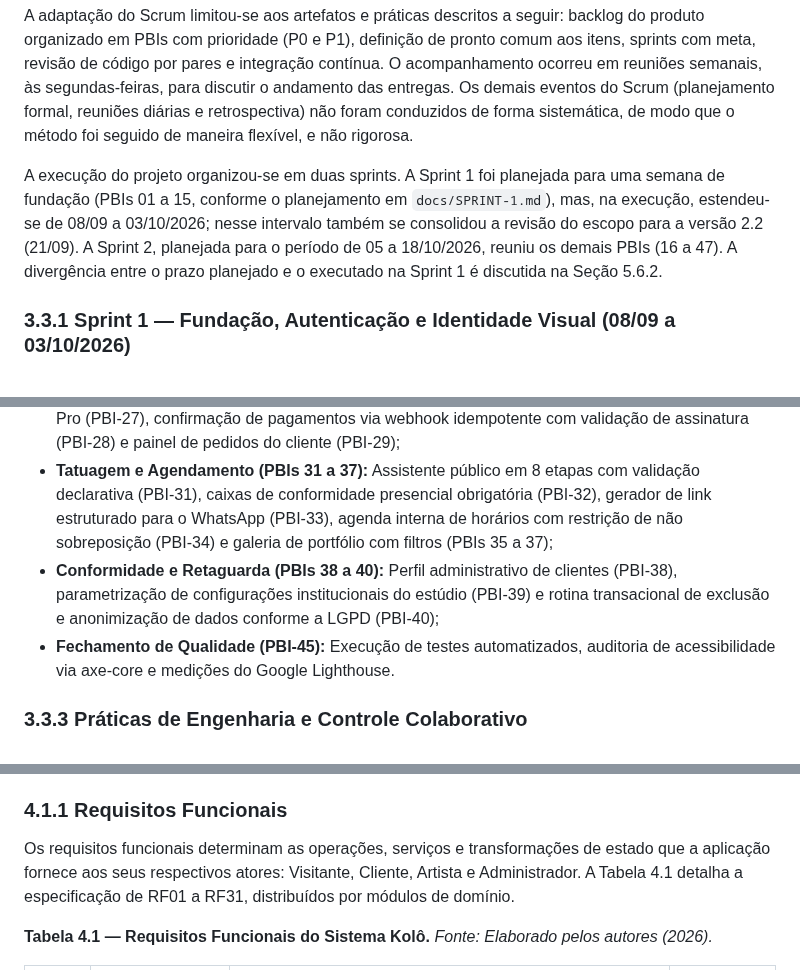
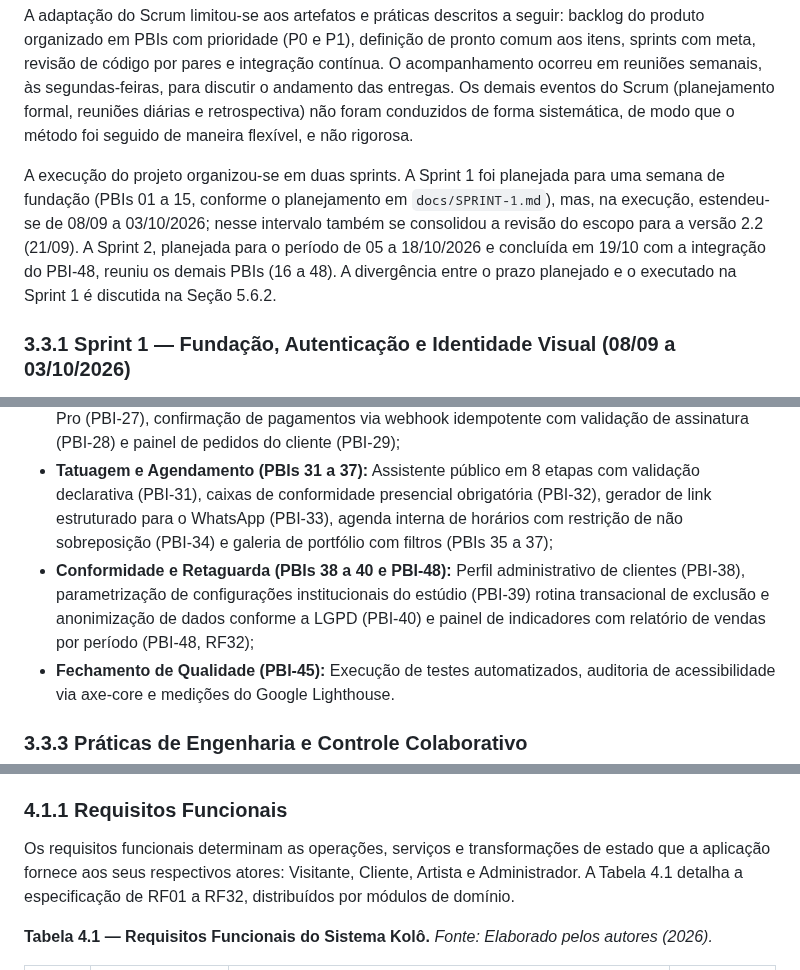
Before and after one commit to caioalves19/tcc-2, a Markdown page: docs/TCC2_Grupo_19_Monografia.md, 3 parts joined by grey strips. Drawn GitHub-style.

```diff
--- a/docs/TCC2_Grupo_19_Monografia.md
+++ b/docs/TCC2_Grupo_19_Monografia.md
@@ -499,7 +499,7 @@ O desenvolvimento do software estruturou-se sob os princípios do **Scrum** (SCH
 
 A adaptação do Scrum limitou-se aos artefatos e práticas descritos a seguir: backlog do produto organizado em PBIs com prioridade (P0 e P1), definição de pronto comum aos itens, sprints com meta, revisão de código por pares e integração contínua. O acompanhamento ocorreu em reuniões semanais, às segundas-feiras, para discutir o andamento das entregas. Os demais eventos do Scrum (planejamento formal, reuniões diárias e retrospectiva) não foram conduzidos de forma sistemática, de modo que o método foi seguido de maneira flexível, e não rigorosa.
 
-A execução do projeto organizou-se em duas sprints. A Sprint 1 foi planejada para uma semana de fundação (PBIs 01 a 15, conforme o planejamento em `docs/SPRINT-1.md`), mas, na execução, estendeu-se de 08/09 a 03/10/2026; nesse intervalo também se consolidou a revisão do escopo para a versão 2.2 (21/09). A Sprint 2, planejada para o período de 05 a 18/10/2026, reuniu os demais PBIs (16 a 47). A divergência entre o prazo planejado e o executado na Sprint 1 é discutida na Seção 5.6.2.
+A execução do projeto organizou-se em duas sprints. A Sprint 1 foi planejada para uma semana de fundação (PBIs 01 a 15, conforme o planejamento em `docs/SPRINT-1.md`), mas, na execução, estendeu-se de 08/09 a 03/10/2026; nesse intervalo também se consolidou a revisão do escopo para a versão 2.2 (21/09). A Sprint 2, planejada para o período de 05 a 18/10/2026 e concluída em 19/10 com a integração do PBI-48, reuniu os demais PBIs (16 a 48). A divergência entre o prazo planejado e o executado na Sprint 1 é discutida na Seção 5.6.2.
 
 ### 3.3.1 Sprint 1 — Fundação, Autenticação e Identidade Visual (08/09 a 03/10/2026)
 
@@ -517,7 +517,7 @@ A Sprint 2 implementou os fluxos transacionais e de valor da plataforma:
 - **Acervo e Vitrine (PBIs 16 a 21):** Gestão de artistas, estilos e tags (PBI-16, RF28), upload de mídias com geração de URLs pré-assinadas e miniaturas (PBI-17), CRUD de obras de arte (PBI-18), catálogo em grade 2D com ordenação e paginação (PBI-19), ficha detalhada da obra (PBI-20) e página inicial institucional (PBI-21);
 - **Comércio e Checkout (PBIs 24 a 29 e PBI-42):** Carrinho persistente (PBI-24), algoritmo de reserva temporária de 10 minutos com bloqueio pessimista (PBI-25), checkout com opções de retirada presencial em Pinheiros ou entrega postal (PBI-26 e 42), integração com Mercado Pago Checkout Pro (PBI-27), confirmação de pagamentos via webhook idempotente com validação de assinatura (PBI-28) e painel de pedidos do cliente (PBI-29);
 - **Tatuagem e Agendamento (PBIs 31 a 37):** Assistente público em 8 etapas com validação declarativa (PBI-31), caixas de conformidade presencial obrigatória (PBI-32), gerador de link estruturado para o WhatsApp (PBI-33), agenda interna de horários com restrição de não sobreposição (PBI-34) e galeria de portfólio com filtros (PBIs 35 a 37);
-- **Conformidade e Retaguarda (PBIs 38 a 40):** Perfil administrativo de clientes (PBI-38), parametrização de configurações institucionais do estúdio (PBI-39) e rotina transacional de exclusão e anonimização de dados conforme a LGPD (PBI-40);
+- **Conformidade e Retaguarda (PBIs 38 a 40 e PBI-48):** Perfil administrativo de clientes (PBI-38), parametrização de configurações institucionais do estúdio (PBI-39) rotina transacional de exclusão e anonimização de dados conforme a LGPD (PBI-40) e painel de indicadores com relatório de vendas por período (PBI-48, RF32);
 - **Fechamento de Qualidade (PBI-45):** Execução de testes automatizados, auditoria de acessibilidade via axe-core e medições do Google Lighthouse.
 
 ### 3.3.3 Práticas de Engenharia e Controle Colaborativo
@@ -585,7 +586,7 @@ Conforme preconizado por Pressman e Maxim (2021), a engenharia de requisitos est
 
 ### 4.1.1 Requisitos Funcionais
 
-Os requisitos funcionais determinam as operações, serviços e transformações de estado que a aplicação fornece aos seus respectivos atores: Visitante, Cliente, Artista e Administrador. A Tabela 4.1 detalha a especificação de RF01 a RF31, distribuídos por módulos de domínio.
+Os requisitos funcionais determinam as operações, serviços e transformações de estado que a aplicação fornece aos seus respectivos atores: Visitante, Cliente, Artista e Administrador. A Tabela 4.1 detalha a especificação de RF01 a RF32, distribuídos por módulos de domínio.
 
 **Tabela 4.1 — Requisitos Funcionais do Sistema Kolô.**
 *Fonte: Elaborado pelos autores (2026).*
```
Also changed, not shown: other parts of docs/TCC2_Grupo_19_Monografia.md (+20 -16 lines), docs/PENDENCIAS-MONOGRAFIA.md (+11 -0 lines), docs/figuras_geradas/figura_4_3_casos_de_uso.png, 1 other file.
